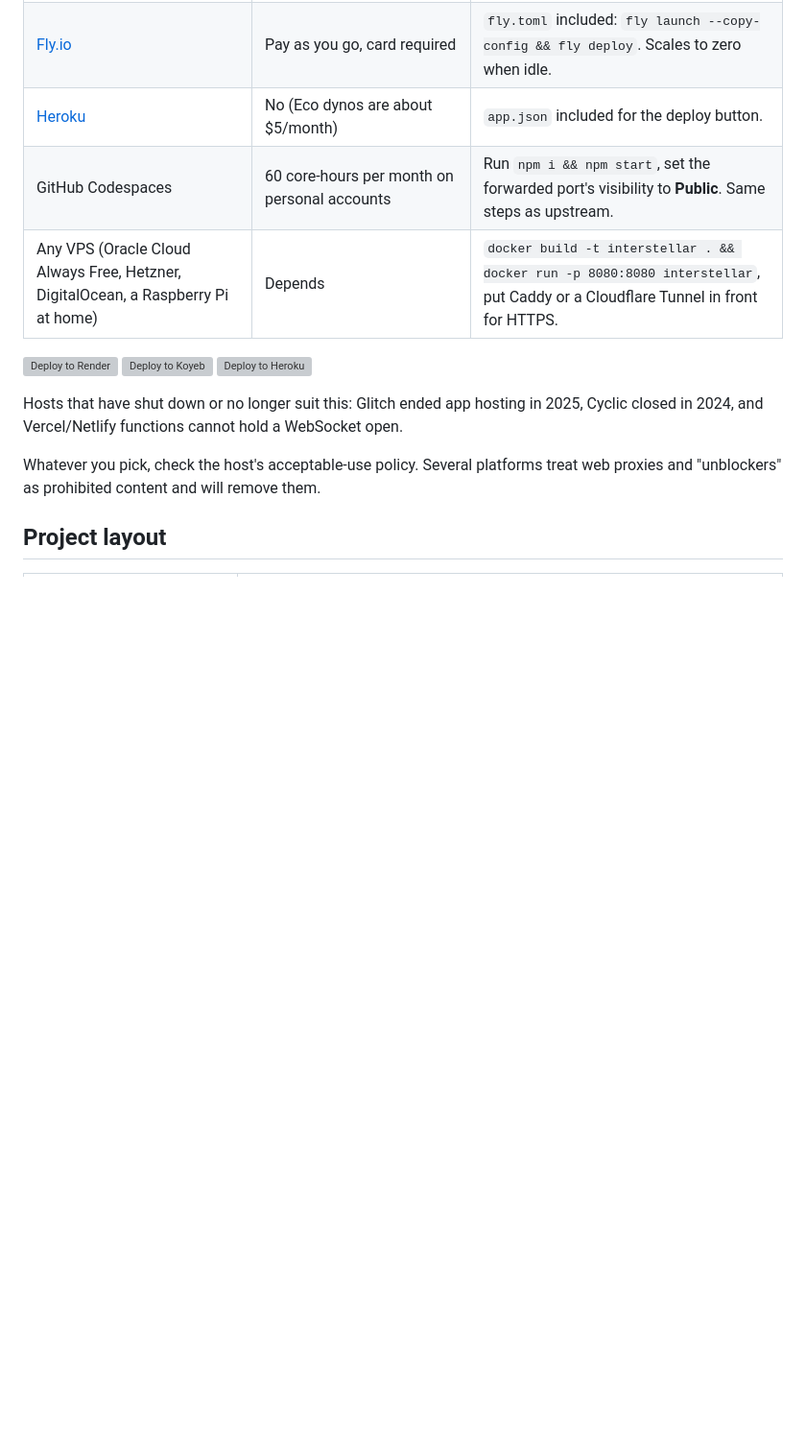
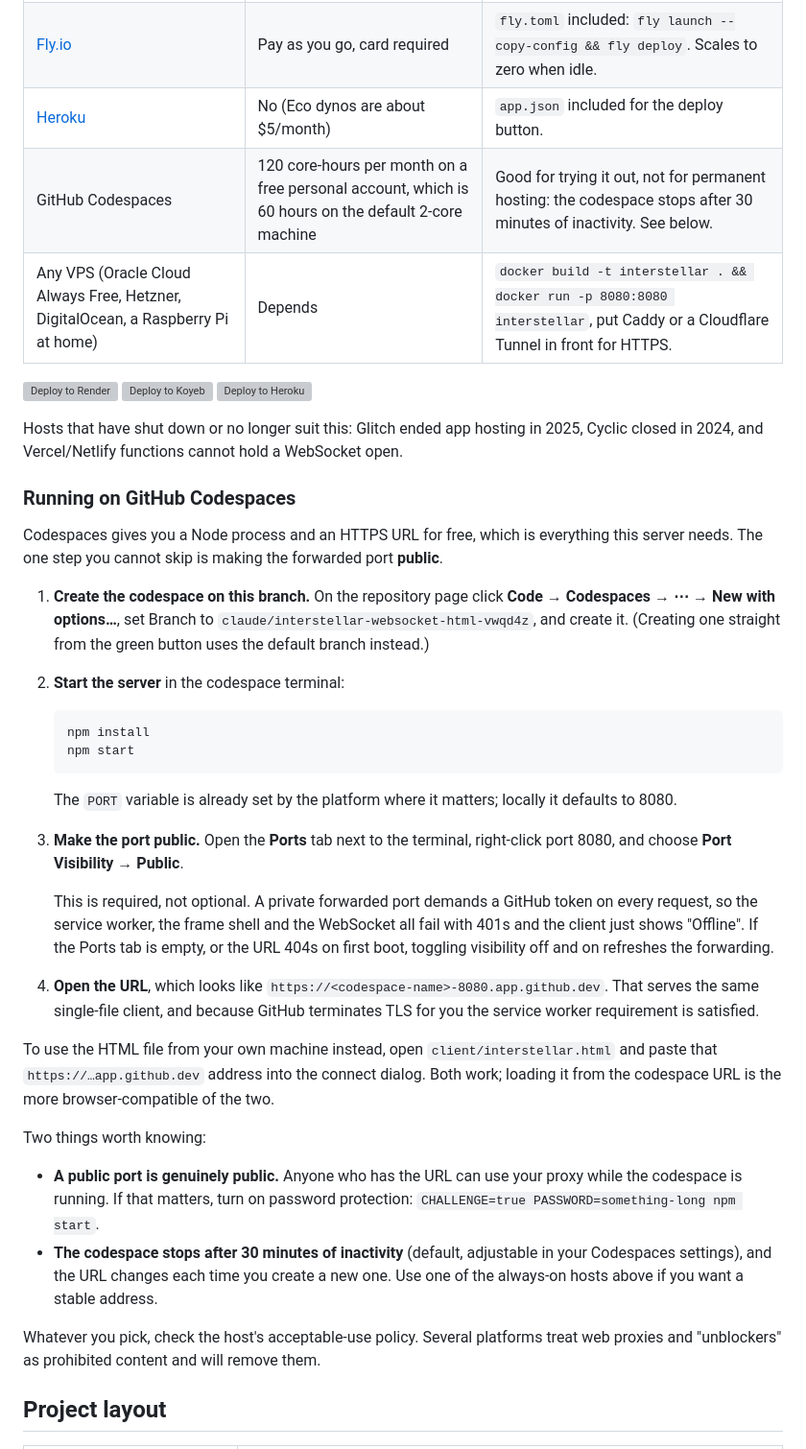
Before and after one commit to Frankfurt-debug/Empty-Template, a Markdown page: README.md, the part around the change. Shown at 96% size. GitHub-like rendering; blank space fills up the shorter version; grey boxes are pictures that could not be loaded.

Commit message:
Document running the server on GitHub Codespaces
Adds a step-by-step Codespaces section covering creating the codespace
on this branch, why the forwarded port must be set to Public (a private
port requires a GitHub token on every request, so the service worker,
frame shell and WebSocket all fail), and the idle-timeout and
public-URL caveats.

Corrects the free-tier figure in the hosting table: personal free
accounts get 120 core-hours per month, which is 60 hours on the default
2-core machine.

Co-Authored-By: Claude Opus 5 <noreply@anthropic.com>
Claude-Session: https://claude.ai/code/session_01L35Qja6RYvhUFsxdWqWFLq

````diff
--- a/README.md
+++ b/README.md
@@ -99,7 +99,7 @@ Technically yes: Replit runs Node.js and WebSockets, and a `.replit` file is inc
 | [Railway](https://railway.com) | Trial credit, then usage-based (roughly $5/month for a small service) | WebSockets on all plans. Auto-detects the Dockerfile. |
 | [Fly.io](https://fly.io) | Pay as you go, card required | `fly.toml` included: `fly launch --copy-config && fly deploy`. Scales to zero when idle. |
 | [Heroku](https://heroku.com) | No (Eco dynos are about $5/month) | `app.json` included for the deploy button. |
-| GitHub Codespaces | 60 core-hours per month on personal accounts | Run `npm i && npm start`, set the forwarded port's visibility to **Public**. Same steps as upstream. |
+| GitHub Codespaces | 120 core-hours per month on a free personal account, which is 60 hours on the default 2-core machine | Good for trying it out, not for permanent hosting: the codespace stops after 30 minutes of inactivity. See below. |
 | Any VPS (Oracle Cloud Always Free, Hetzner, DigitalOcean, a Raspberry Pi at home) | Depends | `docker build -t interstellar . && docker run -p 8080:8080 interstellar`, put Caddy or a Cloudflare Tunnel in front for HTTPS. |
 
 <a target="_blank" href="https://render.com/deploy?repo=https://github.com/frankfurt-debug/empty-template"><img alt="Deploy to Render" src="https://render.com/images/deploy-to-render-button.svg" height="32"></a>
@@ -107,6 +107,31 @@ Technically yes: Replit runs Node.js and WebSockets, and a `.replit` file is inc
 <a target="_blank" href="https://heroku.com/deploy/?template=https://github.com/frankfurt-debug/empty-template"><img alt="Deploy to Heroku" src="https://www.herokucdn.com/deploy/button.svg" height="32"></a>
 
 Hosts that have shut down or no longer suit this: Glitch ended app hosting in 2025, Cyclic closed in 2024, and Vercel/Netlify functions cannot hold a WebSocket open.
+
+### Running on GitHub Codespaces
+
+Codespaces gives you a Node process and an HTTPS URL for free, which is everything this server needs. The one step you cannot skip is making the forwarded port **public**.
+
+1. **Create the codespace on this branch.** On the repository page click **Code → Codespaces → ⋯ → New with options…**, set Branch to `claude/interstellar-websocket-html-vwqd4z`, and create it. (Creating one straight from the green button uses the default branch instead.)
+2. **Start the server** in the codespace terminal:
+
+   ```bash
+   npm install
+   npm start
+   ```
+
+   The `PORT` variable is already set by the platform where it matters; locally it defaults to 8080.
+3. **Make the port public.** Open the **Ports** tab next to the terminal, right-click port 8080, and choose **Port Visibility → Public**.
+
+   This is required, not optional. A private forwarded port demands a GitHub token on every request, so the service worker, the frame shell and the WebSocket all fail with 401s and the client just shows "Offline". If the Ports tab is empty, or the URL 404s on first boot, toggling visibility off and on refreshes the forwarding.
+4. **Open the URL**, which looks like `https://<codespace-name>-8080.app.github.dev`. That serves the same single-file client, and because GitHub terminates TLS for you the service worker requirement is satisfied.
+
+To use the HTML file from your own machine instead, open `client/interstellar.html` and paste that `https://…app.github.dev` address into the connect dialog. Both work; loading it from the codespace URL is the more browser-compatible of the two.
+
+Two things worth knowing:
+
+- **A public port is genuinely public.** Anyone who has the URL can use your proxy while the codespace is running. If that matters, turn on password protection: `CHALLENGE=true PASSWORD=something-long npm start`.
+- **The codespace stops after 30 minutes of inactivity** (default, adjustable in your Codespaces settings), and the URL changes each time you create a new one. Use one of the always-on hosts above if you want a stable address.
 
 Whatever you pick, check the host's acceptable-use policy. Several platforms treat web proxies and "unblockers" as prohibited content and will remove them.
 
````
